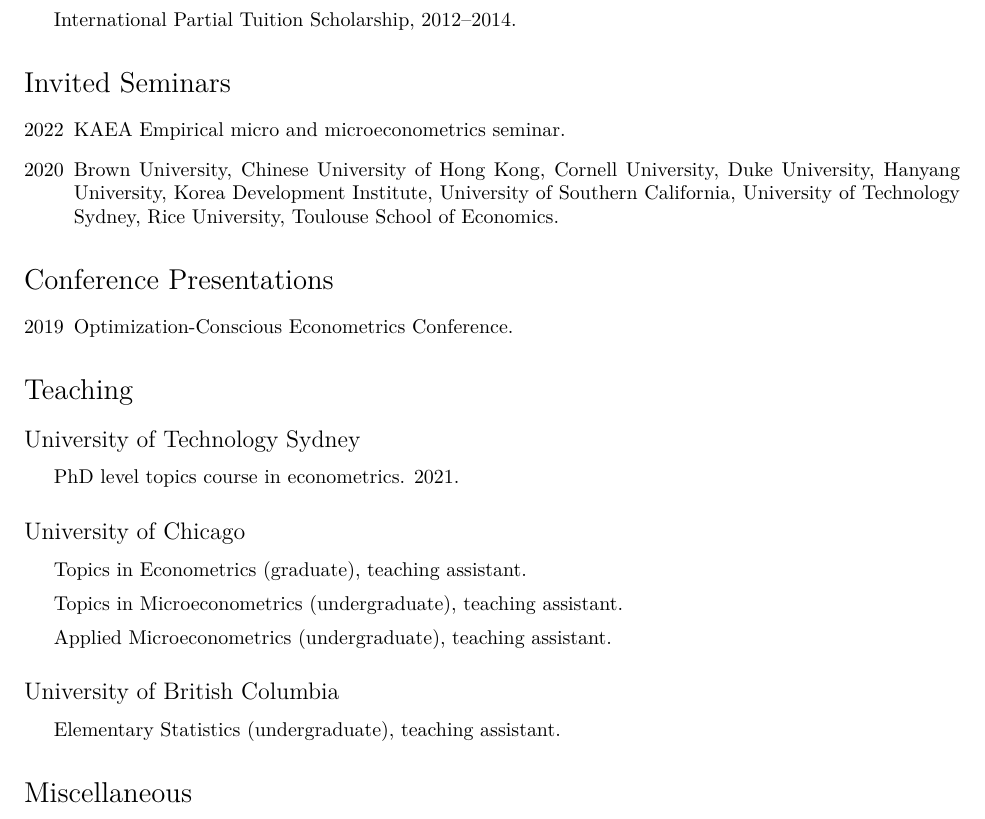
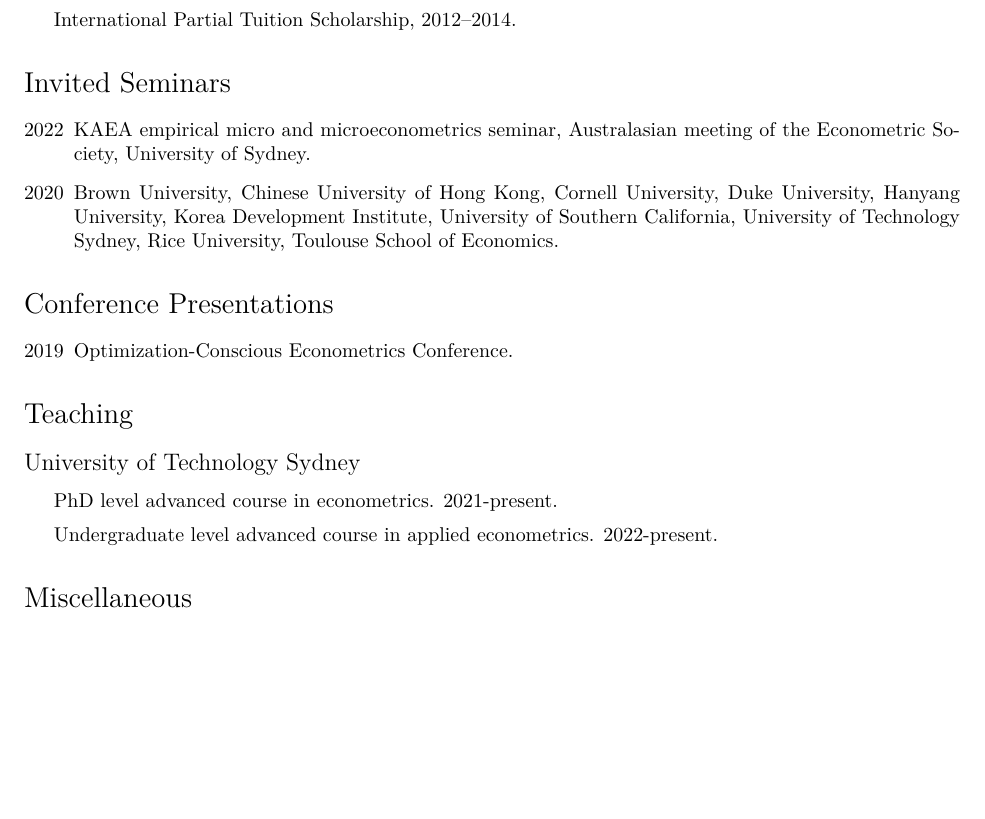
Before and after one commit to wooyong/wooyong.github.io, a LaTeX CV (data/cv/cv-wooyong.tex): part of page 2 of 2, cut so that both start at the same text, the shorter picture padded with empty space. Compiled offline with XeLaTeX.

Commit message:
update dynamicCRC and CV

```diff
--- a/data/cv/cv-wooyong.tex
+++ b/data/cv/cv-wooyong.tex
@@ -232,7 +232,9 @@
 
 \begin{description}[font=\mdseries]
 \item[2022]
-  KAEA Empirical micro and microeconometrics seminar.
+  KAEA empirical micro and microeconometrics seminar,
+  Australasian meeting of the Econometric Society,
+  University of Sydney.
 \item[2020]
   Brown University,
   Chinese University of Hong Kong,
@@ -359,22 +361,23 @@
 \subsection*{University of Technology Sydney}
 
 \begin{itemize}
-\item PhD level topics course in econometrics. 2021.
+\item PhD level advanced course in econometrics. 2021-present.
+\item Undergraduate level advanced course in applied econometrics. 2022-present.
 \end{itemize}
 
-\subsection*{University of Chicago}
+%\subsection*{University of Chicago}
 
-\begin{itemize}
-\item Topics in Econometrics (graduate), teaching assistant.
-\item Topics in Microeconometrics (undergraduate), teaching assistant.
-\item Applied Microeconometrics (undergraduate), teaching assistant.
-\end{itemize}
+%\begin{itemize}
+%\item Topics in Econometrics (graduate), teaching assistant.
+%\item Topics in Microeconometrics (undergraduate), teaching assistant.
+%\item Applied Microeconometrics (undergraduate), teaching assistant.
+%\end{itemize}
 
-\subsection*{University of British Columbia}
+%\subsection*{University of British Columbia}
 
-\begin{itemize}
-\item Elementary Statistics (undergraduate), teaching assistant.
-\end{itemize}
+%\begin{itemize}
+%\item Elementary Statistics (undergraduate), teaching assistant.
+%\end{itemize}
 
 % \section*{Conference Participation}
 
```
Also changed, not shown: data/cv/CV-wooyong.pdf, data/papers/dynamicCRC.pdf.
